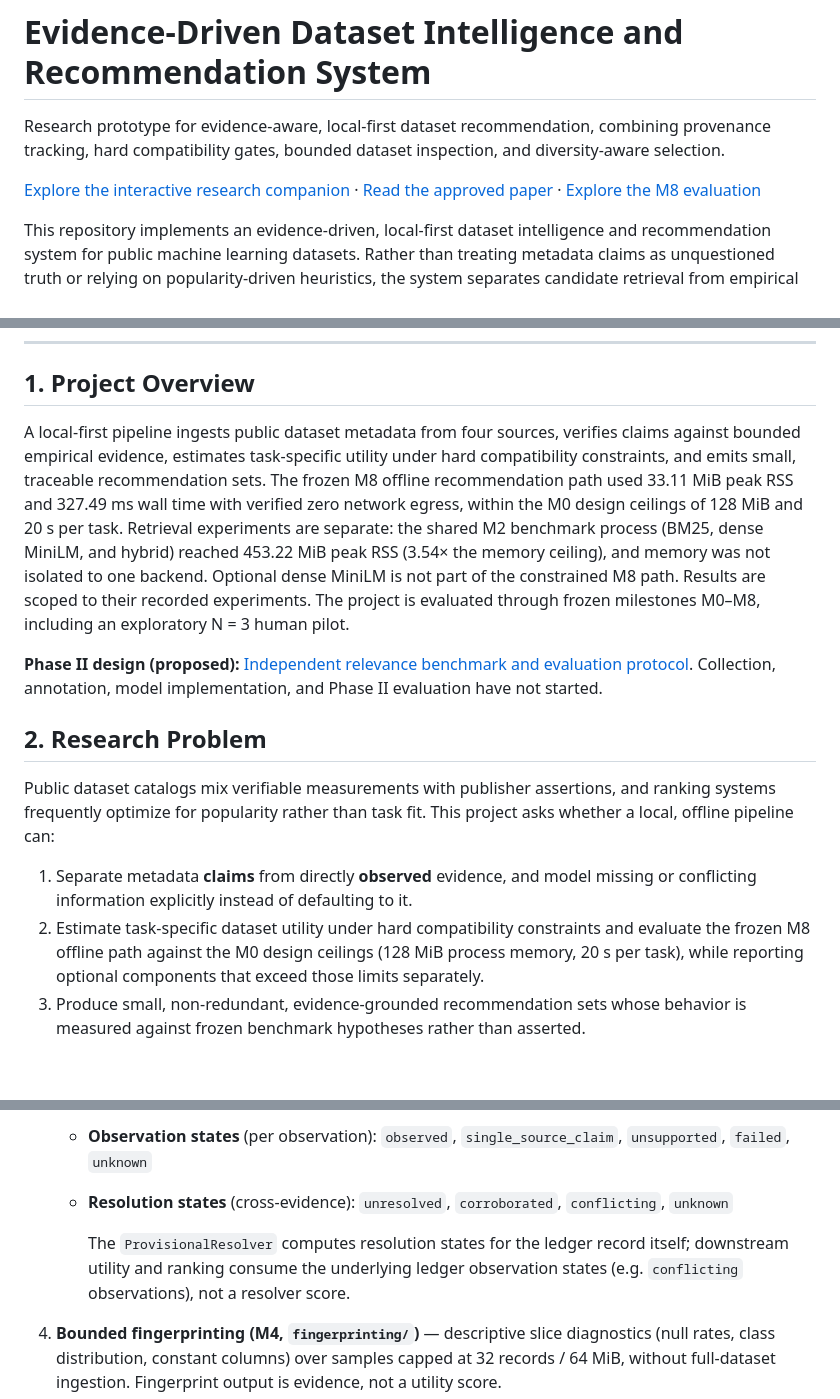
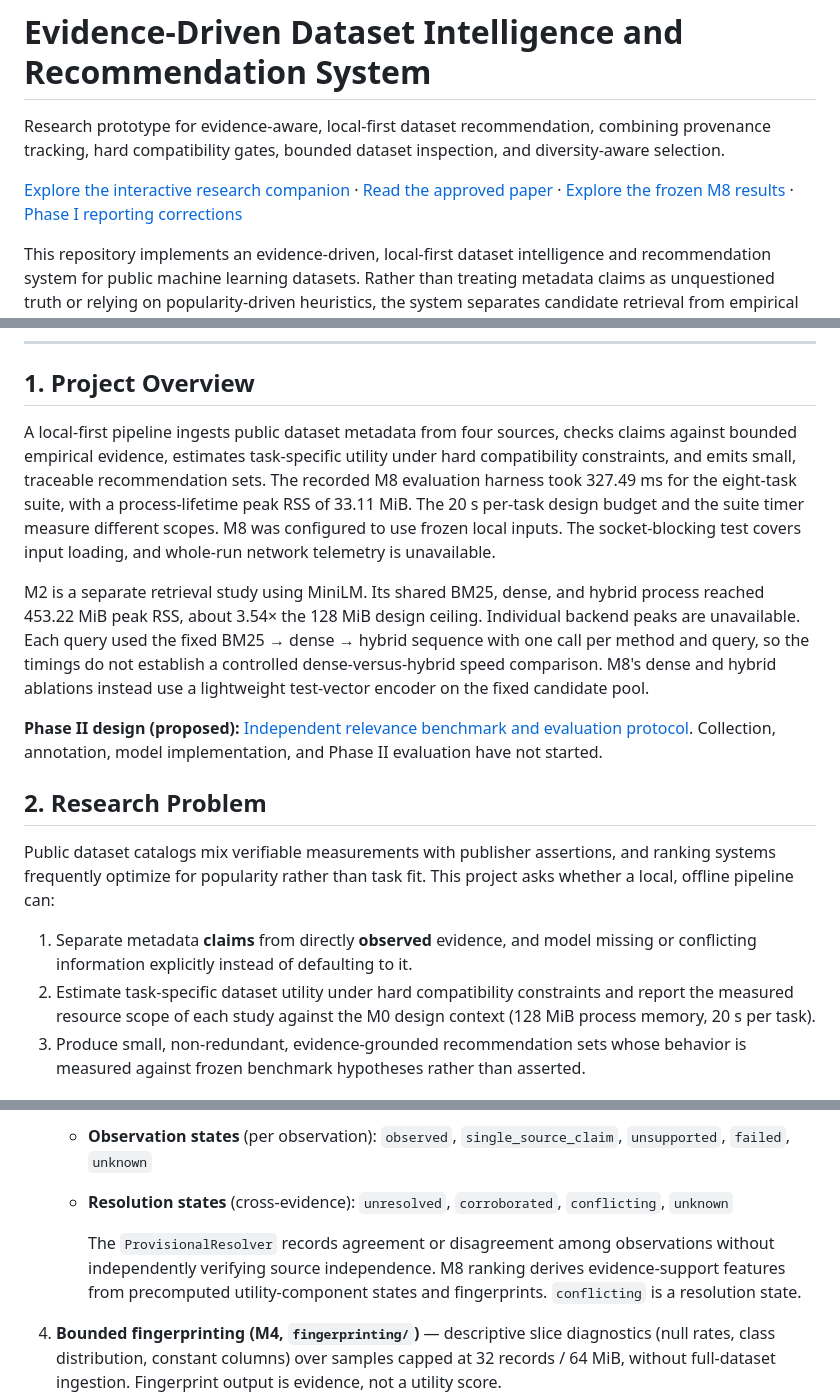
Before and after one commit to prathamkashyap/evidence-driven-dataset-intelligence, a Markdown page: README.md, 3 parts joined by grey strips. Drawn GitHub-style; blank space fills up the shorter version.

```diff
--- a/README.md
+++ b/README.md
@@ -2,7 +2,7 @@
 
 Research prototype for evidence-aware, local-first dataset recommendation, combining provenance tracking, hard compatibility gates, bounded dataset inspection, and diversity-aware selection.
 
-[Explore the interactive research companion](https://evidence-driven-research-companion.vercel.app/) · [Read the approved paper](https://github.com/prathamkashyap/evidence-driven-dataset-intelligence/blob/main/paper/final_submission/main.pdf) · [Explore the M8 evaluation](https://github.com/prathamkashyap/evidence-driven-dataset-intelligence/blob/main/docs/M8_EVALUATION.md)
+[Explore the interactive research companion](https://evidence-driven-research-companion.vercel.app/) · [Read the approved paper](https://github.com/prathamkashyap/evidence-driven-dataset-intelligence/blob/main/paper/final_submission/main.pdf) · [Explore the frozen M8 results](experiments/m8/results/m8_summary.json) · [Phase I reporting corrections](docs/PHASE1_REPORTING_CORRECTIONS.md)
 
 This repository implements an evidence-driven, local-first dataset intelligence and recommendation system for public machine learning datasets. Rather than treating metadata claims as unquestioned truth or relying on popularity-driven heuristics, the system separates candidate retrieval from empirical evidence verification, explicit uncertainty modeling, task-specific utility estimation, and family-aware recommendation set diversification.
 
@@ -16,7 +16,9 @@ The project adheres to [docs/PROJECT_SPEC.md](docs/PROJECT_SPEC.md), [docs/RESEA
 
 ## 1. Project Overview
 
-A local-first pipeline ingests public dataset metadata from four sources, verifies claims against bounded empirical evidence, estimates task-specific utility under hard compatibility constraints, and emits small, traceable recommendation sets. The frozen M8 offline recommendation path used 33.11 MiB peak RSS and 327.49 ms wall time with verified zero network egress, within the M0 design ceilings of 128 MiB and 20 s per task. Retrieval experiments are separate: the shared M2 benchmark process (BM25, dense MiniLM, and hybrid) reached 453.22 MiB peak RSS (3.54× the memory ceiling), and memory was not isolated to one backend. Optional dense MiniLM is not part of the constrained M8 path. Results are scoped to their recorded experiments. The project is evaluated through frozen milestones M0–M8, including an exploratory N = 3 human pilot.
+A local-first pipeline ingests public dataset metadata from four sources, checks claims against bounded empirical evidence, estimates task-specific utility under hard compatibility constraints, and emits small, traceable recommendation sets. The recorded M8 evaluation harness took 327.49 ms for the eight-task suite, with a process-lifetime peak RSS of 33.11 MiB. The 20 s per-task design budget and the suite timer measure different scopes. M8 was configured to use frozen local inputs. The socket-blocking test covers input loading, and whole-run network telemetry is unavailable.
+
+M2 is a separate retrieval study using MiniLM. Its shared BM25, dense, and hybrid process reached 453.22 MiB peak RSS, about 3.54× the 128 MiB design ceiling. Individual backend peaks are unavailable. Each query used the fixed BM25 → dense → hybrid sequence with one call per method and query, so the timings do not establish a controlled dense-versus-hybrid speed comparison. M8's dense and hybrid ablations instead use a lightweight test-vector encoder on the fixed candidate pool.
 
 **Phase II design (proposed):** [Independent relevance benchmark and evaluation protocol](docs/phase2/README.md). Collection, annotation, model implementation, and Phase II evaluation have not started.
 
@@ -25,7 +27,7 @@ A local-first pipeline ingests public dataset metadata from four sources, verifi
 Public dataset catalogs mix verifiable measurements with publisher assertions, and ranking systems frequently optimize for popularity rather than task fit. This project asks whether a local, offline pipeline can:
 
 1. Separate metadata **claims** from directly **observed** evidence, and model missing or conflicting information explicitly instead of defaulting to it.
-2. Estimate task-specific dataset utility under hard compatibility constraints and evaluate the frozen M8 offline path against the M0 design ceilings (128 MiB process memory, 20 s per task), while reporting optional components that exceed those limits separately.
+2. Estimate task-specific dataset utility under hard compatibility constraints and report the measured resource scope of each study against the M0 design context (128 MiB process memory, 20 s per task).
 3. Produce small, non-redundant, evidence-grounded recommendation sets whose behavior is measured against frozen benchmark hypotheses rather than asserted.
 
 ## 3. Key Principles
@@ -47,7 +49,7 @@ The implemented pipeline (all modules under `src/dataset_intelligence/`) is:
    - **Observation states** (per observation): `observed`, `single_source_claim`, `unsupported`, `failed`, `unknown`
    - **Resolution states** (cross-evidence): `unresolved`, `corroborated`, `conflicting`, `unknown`
 
-     The `ProvisionalResolver` computes resolution states for the ledger record itself; downstream utility and ranking consume the underlying ledger observation states (e.g. `conflicting` observations), not a resolver score.
+     The `ProvisionalResolver` records agreement or disagreement among observations without independently verifying source independence. M8 ranking derives evidence-support features from precomputed utility-component states and fingerprints. `conflicting` is a resolution state.
 4. **Bounded fingerprinting (M4, `fingerprinting/`)** — descriptive slice diagnostics (null rates, class distribution, constant columns) over samples capped at 32 records / 64 MiB, without full-dataset ingestion. Fingerprint output is evidence, not a utility score.
 5. **Utility estimation & hard gates (M5, `utility/`)** — `check_hard_gates()` implements exactly three hard constraints before any soft scoring:
    - **Modality clash** — task requires a modality the dataset is confirmed not to have.
```
Also changed, not shown: other parts of README.md (+15 -17 lines), docs/PHASE1_REPORTING_CORRECTIONS.md (added, +37 -0 lines).
